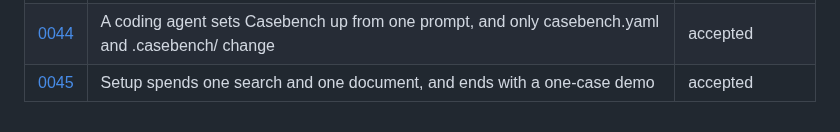
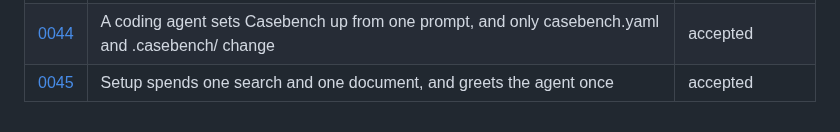
Before and after one commit to Frontier-Legal/casebench, a Markdown page: docs/decisions/README.md, the part around the change. GitHub-like rendering.

```diff
--- a/docs/decisions/README.md
+++ b/docs/decisions/README.md
@@ -58,4 +58,4 @@ Every material choice in Casebench has a record here: a dependency, a public int
 | [0042](0042-upgrade-in-place.md) | An existing setup upgrades in place: init updates the config, old files are read as they are, caches carry over | accepted |
 | [0043](0043-guided-onboarding.md) | Onboarding detects first, asks last, and finds keys in the project's .env files; Rich draws it | accepted |
 | [0044](0044-onboarding-by-a-coding-agent.md) | A coding agent sets Casebench up from one prompt, and only casebench.yaml and .casebench/ change | accepted |
-| [0045](0045-setup-spends-little-and-ends-with-a-demo.md) | Setup spends one search and one document, and ends with a one-case demo | accepted |
+| [0045](0045-setup-spends-little.md) | Setup spends one search and one document, and greets the agent once | accepted |
```
Also changed, not shown: docs/decisions/0045-setup-spends-little-and-ends-with-a-demo.md (deleted, +0 -52 lines), docs/decisions/0045-setup-spends-little.md (added, +47 -0 lines).
